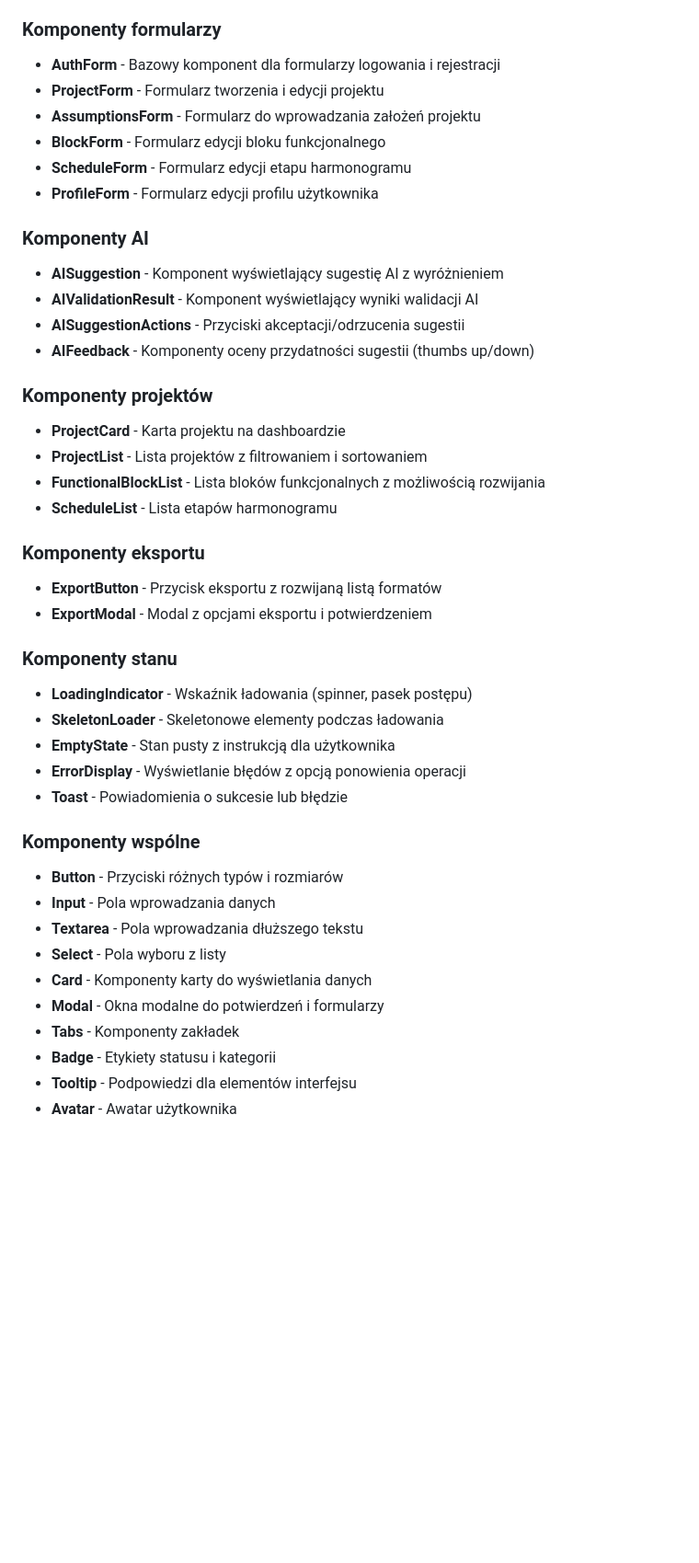
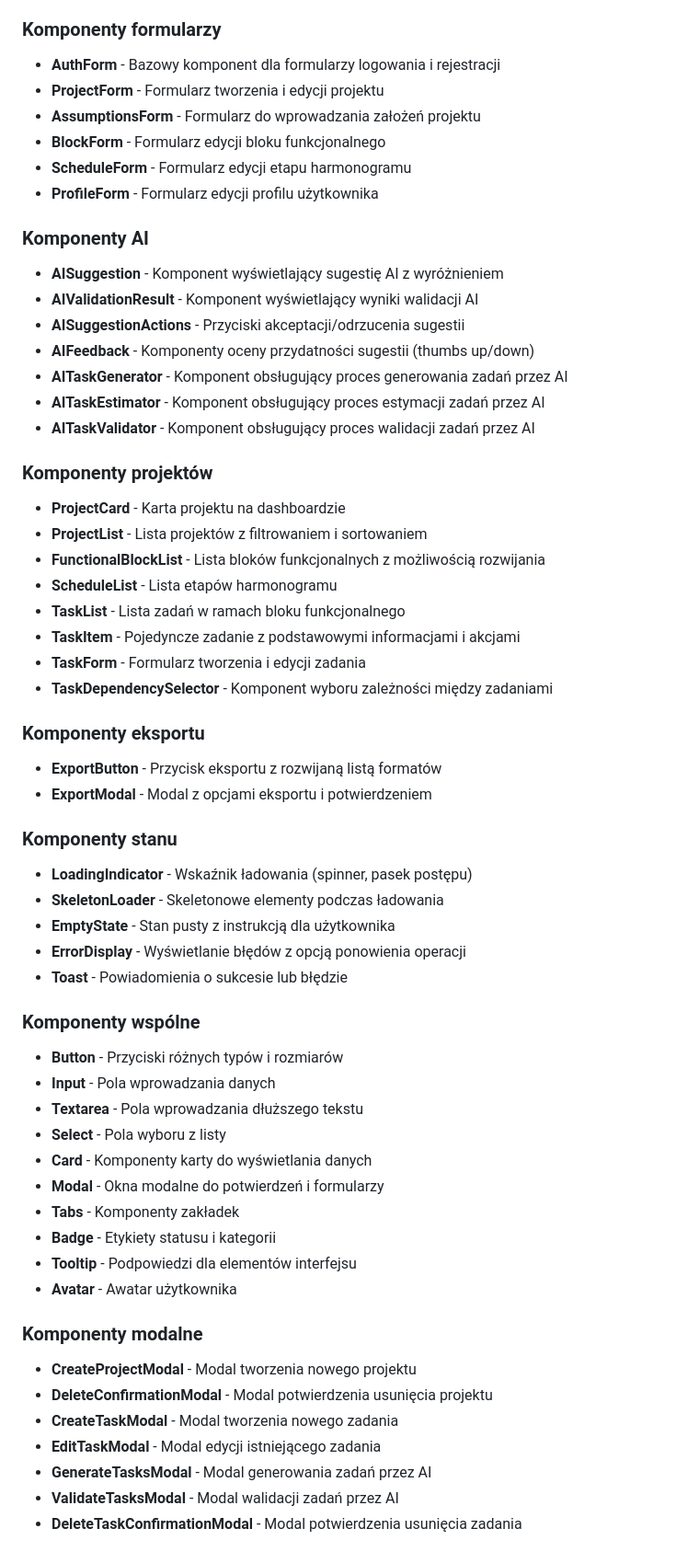
Before and after one commit to ozrabal/pmapp, a Markdown page: .ai/frontend/ui-plan.md, the part around one of its changes. Shown at 92% size. Drawn GitHub-style; blank space fills up the shorter version.

Commit message:
feat: add UI architecture for task management including views, modals, and AI integration

```diff
--- a/.ai/frontend/ui-plan.md
+++ b/.ai/frontend/ui-plan.md
@@ -319,6 +354,7 @@ Wyświetlana na każdej podstronie obszaru chronionego:
 - **Breadcrumbs** - Ścieżka nawigacji
 
 ### Komponenty formularzy
+
 - **AuthForm** - Bazowy komponent dla formularzy logowania i rejestracji
 - **ProjectForm** - Formularz tworzenia i edycji projektu
 - **AssumptionsForm** - Formularz do wprowadzania założeń projektu
@@ -327,22 +363,33 @@ Wyświetlana na każdej podstronie obszaru chronionego:
 - **ProfileForm** - Formularz edycji profilu użytkownika
 
 ### Komponenty AI
+
 - **AISuggestion** - Komponent wyświetlający sugestię AI z wyróżnieniem
 - **AIValidationResult** - Komponent wyświetlający wyniki walidacji AI
 - **AISuggestionActions** - Przyciski akceptacji/odrzucenia sugestii
 - **AIFeedback** - Komponenty oceny przydatności sugestii (thumbs up/down)
+- **AITaskGenerator** - Komponent obsługujący proces generowania zadań przez AI
+- **AITaskEstimator** - Komponent obsługujący proces estymacji zadań przez AI
+- **AITaskValidator** - Komponent obsługujący proces walidacji zadań przez AI
 
 ### Komponenty projektów
+
 - **ProjectCard** - Karta projektu na dashboardzie
 - **ProjectList** - Lista projektów z filtrowaniem i sortowaniem
 - **FunctionalBlockList** - Lista bloków funkcjonalnych z możliwością rozwijania
 - **ScheduleList** - Lista etapów harmonogramu
+- **TaskList** - Lista zadań w ramach bloku funkcjonalnego
+- **TaskItem** - Pojedyncze zadanie z podstawowymi informacjami i akcjami
+- **TaskForm** - Formularz tworzenia i edycji zadania
+- **TaskDependencySelector** - Komponent wyboru zależności między zadaniami
 
 ### Komponenty eksportu
+
 - **ExportButton** - Przycisk eksportu z rozwijaną listą formatów
 - **ExportModal** - Modal z opcjami eksportu i potwierdzeniem
 
 ### Komponenty stanu
+
 - **LoadingIndicator** - Wskaźnik ładowania (spinner, pasek postępu)
 - **SkeletonLoader** - Skeletonowe elementy podczas ładowania
 - **EmptyState** - Stan pusty z instrukcją dla użytkownika
@@ -350,6 +397,7 @@ Wyświetlana na każdej podstronie obszaru chronionego:
 - **Toast** - Powiadomienia o sukcesie lub błędzie
 
 ### Komponenty wspólne
+
 - **Button** - Przyciski różnych typów i rozmiarów
 - **Input** - Pola wprowadzania danych
 - **Textarea** - Pola wprowadzania dłuższego tekstu
@@ -360,3 +408,13 @@ Wyświetlana na każdej podstronie obszaru chronionego:
 - **Badge** - Etykiety statusu i kategorii
 - **Tooltip** - Podpowiedzi dla elementów interfejsu
 - **Avatar** - Awatar użytkownika
+
+### Komponenty modalne
+
+- **CreateProjectModal** - Modal tworzenia nowego projektu
+- **DeleteConfirmationModal** - Modal potwierdzenia usunięcia projektu
+- **CreateTaskModal** - Modal tworzenia nowego zadania
+- **EditTaskModal** - Modal edycji istniejącego zadania
+- **GenerateTasksModal** - Modal generowania zadań przez AI
+- **ValidateTasksModal** - Modal walidacji zadań przez AI
+- **DeleteTaskConfirmationModal** - Modal potwierdzenia usunięcia zadania
```
Also changed, not shown: other parts of .ai/frontend/ui-plan.md (+37 -2 lines), .ai/frontend/ui-plan-tasks.md (added, +216 -0 lines).
